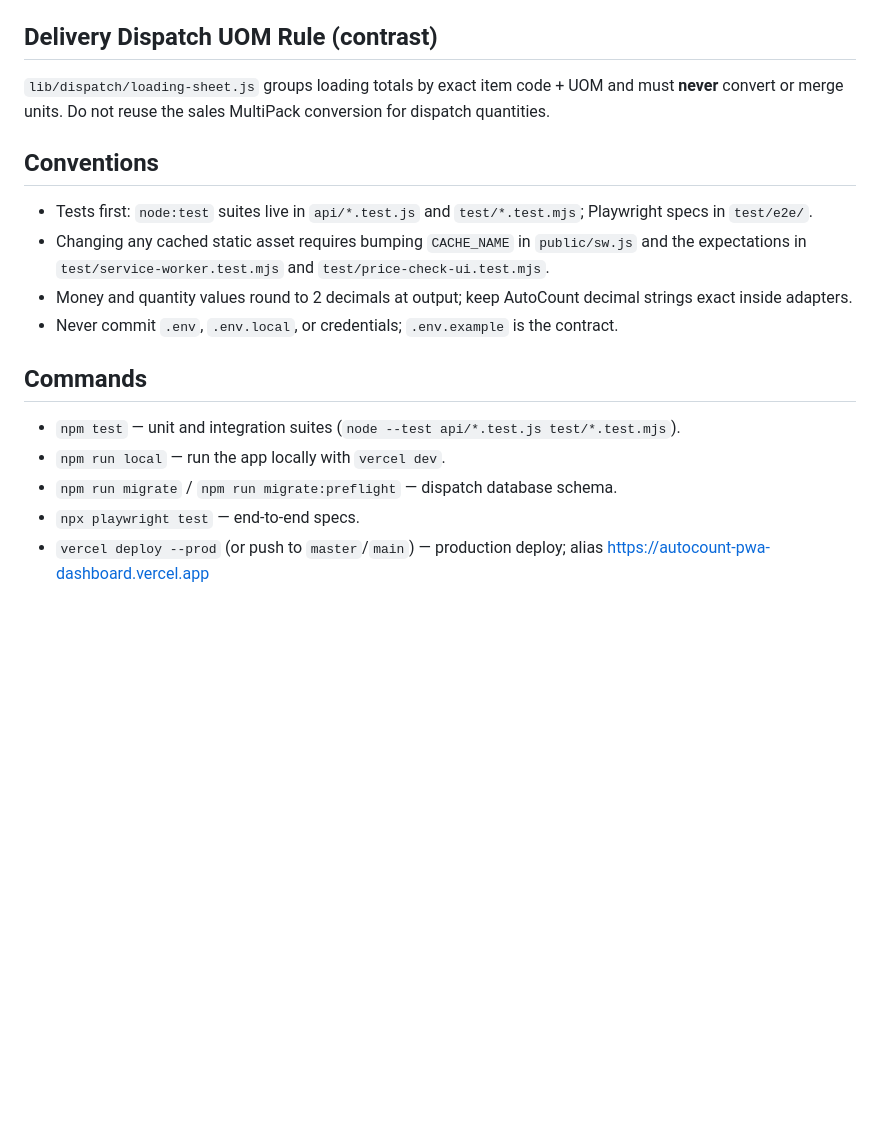
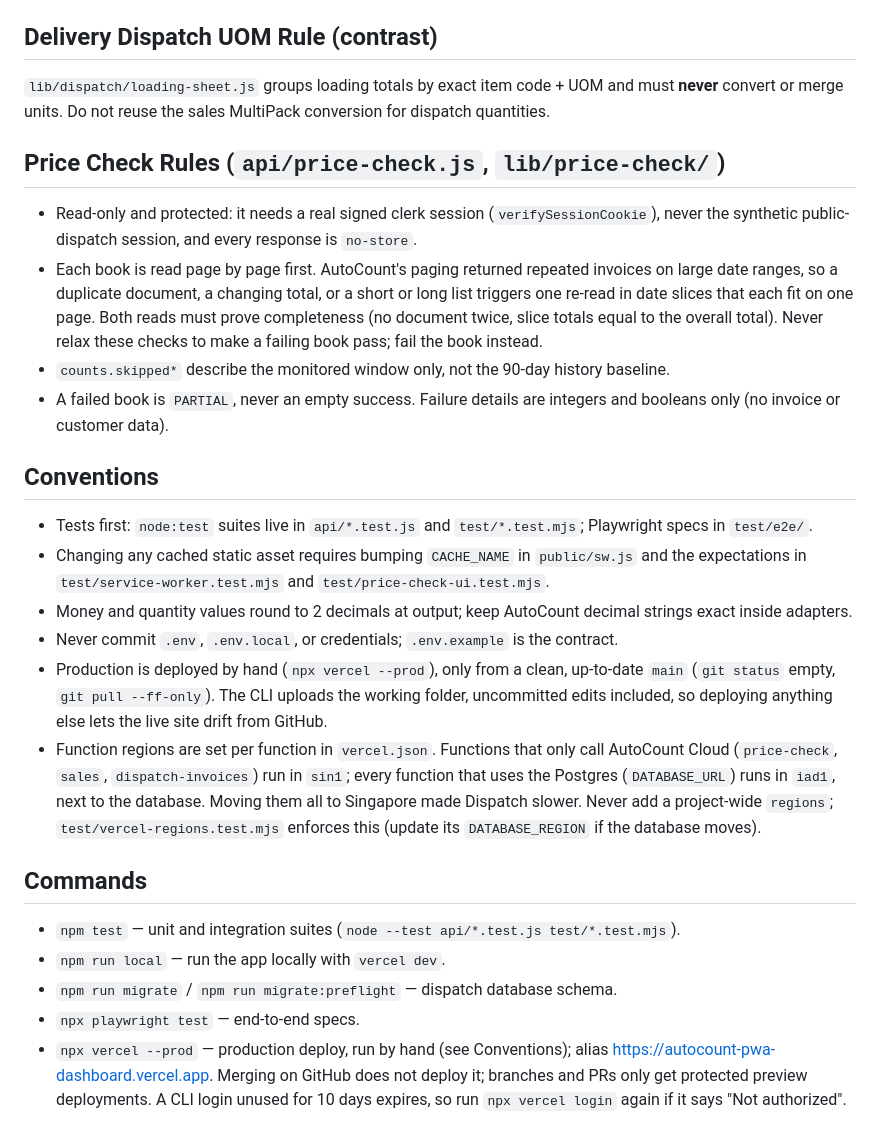
Before and after one commit to wanson18/autocount-pwa-dashboard, a Markdown page: agents.md, the part around the change. GitHub-like rendering; blank space fills up the shorter version.

Commit message:
docs(agents): record how deploys and regions actually work, and the Price Check read rules
Adds what was learned while shipping the Price Check work, so it is not
rediscovered:
- production is a manual `npx vercel --prod` from a clean, up-to-date main;
  merging on GitHub does not deploy it (checked: two merged PRs did not change
  the live site), and the CLI login expires after 10 days of inactivity
- function regions are per function: AutoCount-only functions in sin1, anything
  that uses the Postgres in iad1; no project-wide regions (guarded by
  test/vercel-regions.test.mjs)
- Price Check read rules: paged read first, one re-read in date slices on
  instability, never relax the completeness checks, window-scoped skip counts

Co-Authored-By: Claude Sonnet 5.5 <noreply@anthropic.com>
Claude-Session: https://claude.ai/code/session_01XVcoBP4mCaK7XFSYLVFB6q

```diff
--- a/agents.md
+++ b/agents.md
@@ -49,12 +49,21 @@ autocount-pwa-dashboard/
 
 `lib/dispatch/loading-sheet.js` groups loading totals by exact item code + UOM and must **never** convert or merge units. Do not reuse the sales MultiPack conversion for dispatch quantities.
 
+## Price Check Rules (`api/price-check.js`, `lib/price-check/`)
+
+- Read-only and protected: it needs a real signed clerk session (`verifySessionCookie`), never the synthetic public-dispatch session, and every response is `no-store`.
+- Each book is read page by page first. AutoCount's paging returned repeated invoices on large date ranges, so a duplicate document, a changing total, or a short or long list triggers one re-read in date slices that each fit on one page. Both reads must prove completeness (no document twice, slice totals equal to the overall total). Never relax these checks to make a failing book pass; fail the book instead.
+- `counts.skipped*` describe the monitored window only, not the 90-day history baseline.
+- A failed book is `PARTIAL`, never an empty success. Failure details are integers and booleans only (no invoice or customer data).
+
 ## Conventions
 
 - Tests first: `node:test` suites live in `api/*.test.js` and `test/*.test.mjs`; Playwright specs in `test/e2e/`.
 - Changing any cached static asset requires bumping `CACHE_NAME` in `public/sw.js` and the expectations in `test/service-worker.test.mjs` and `test/price-check-ui.test.mjs`.
 - Money and quantity values round to 2 decimals at output; keep AutoCount decimal strings exact inside adapters.
 - Never commit `.env`, `.env.local`, or credentials; `.env.example` is the contract.
+- Production is deployed by hand (`npx vercel --prod`), only from a clean, up-to-date `main` (`git status` empty, `git pull --ff-only`). The CLI uploads the working folder, uncommitted edits included, so deploying anything else lets the live site drift from GitHub.
+- Function regions are set per function in `vercel.json`. Functions that only call AutoCount Cloud (`price-check`, `sales`, `dispatch-invoices`) run in `sin1`; every function that uses the Postgres (`DATABASE_URL`) runs in `iad1`, next to the database. Moving them all to Singapore made Dispatch slower. Never add a project-wide `regions`; `test/vercel-regions.test.mjs` enforces this (update its `DATABASE_REGION` if the database moves).
 
 ## Commands
 
@@ -62,4 +71,4 @@ autocount-pwa-dashboard/
 - `npm run local` — run the app locally with `vercel dev`.
 - `npm run migrate` / `npm run migrate:preflight` — dispatch database schema.
 - `npx playwright test` — end-to-end specs.
-- `vercel deploy --prod` (or push to `master`/`main`) — production deploy; alias https://autocount-pwa-dashboard.vercel.app
+- `npx vercel --prod` — production deploy, run by hand (see Conventions); alias https://autocount-pwa-dashboard.vercel.app. Merging on GitHub does not deploy it; branches and PRs only get protected preview deployments. A CLI login unused for 10 days expires, so run `npx vercel login` again if it says "Not authorized".
```
